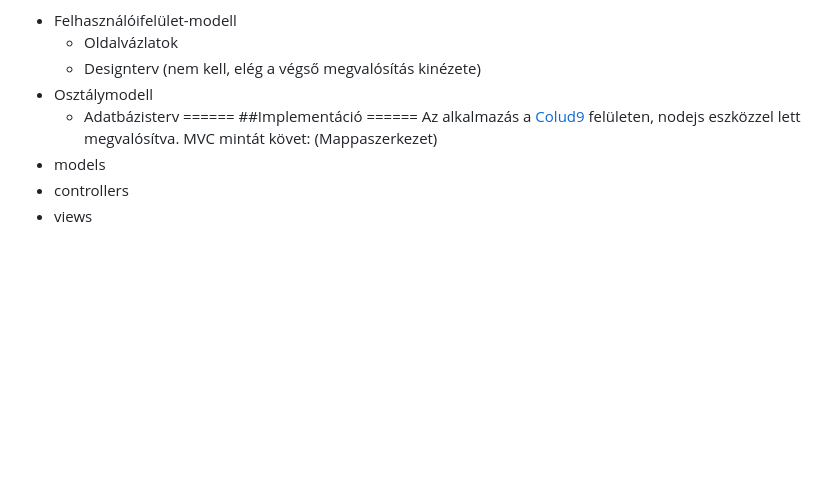
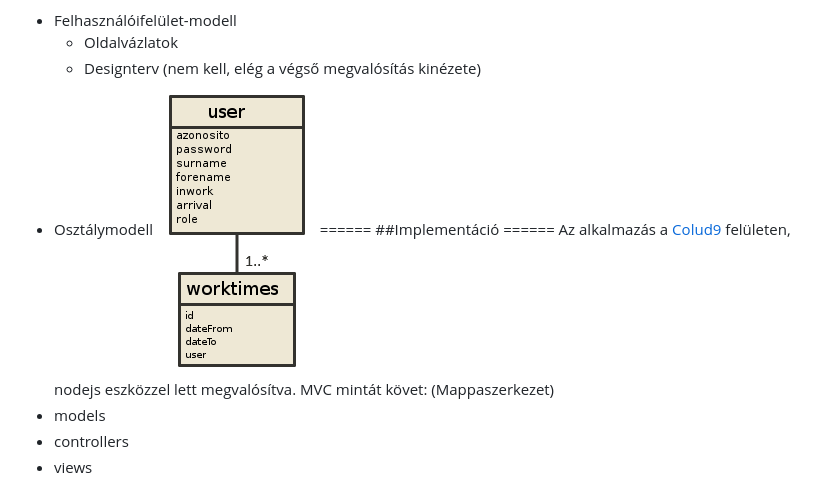
Before and after one commit to cycool89/beadando1, a Markdown page: README.md, the part around the change. Rendered like a GitHub page; pictures changed too: documentation/database.png (added); blank space fills up the shorter version.

Commit message:
kép

```diff
--- a/README.md
+++ b/README.md
@@ -31,7 +31,7 @@ Főnökként legyen lehetőség a munkaidő törlésére.
   - Oldalvázlatok
   - Designterv (nem kell, elég a végső megvalósítás kinézete)
 - Osztálymodell
-  - Adatbázisterv
+![Adatbázisterv](documentation/database.png "Adatbázis terv")
 ======
 ##Implementáció
 ======
```
